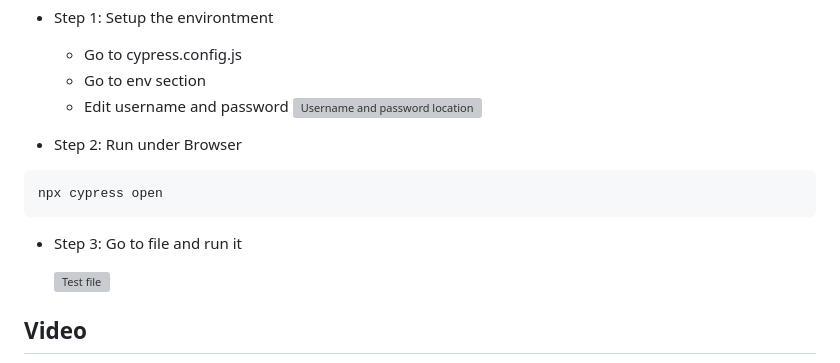
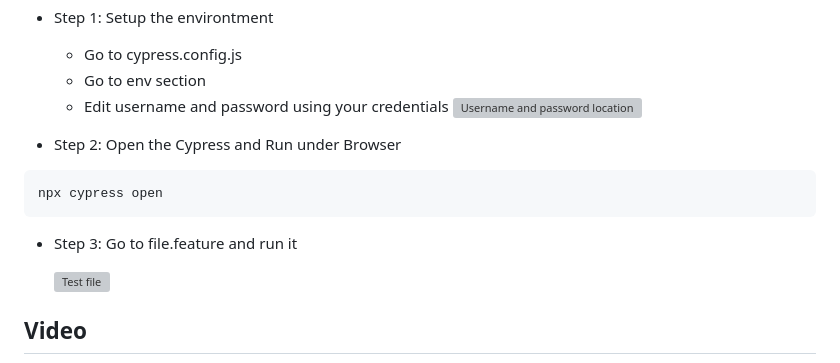
Before and after one commit to jenar-k/Jenar-TestQ, a Markdown page: README.md, the part around the change. Rendered like a GitHub page; grey boxes are pictures that could not be loaded.

````diff
--- a/README.md
+++ b/README.md
@@ -72,15 +72,15 @@ How to Run
 
   * Go to cypress.config.js
   * Go to env section
-  * Edit username and password
+  * Edit username and password using your credentials
     ![Username and password location](https://github.com/jenar-k/Jenar-TestQ/assets/86145540/3b35d8c2-5479-4cb0-aa7d-9c3860538bc2)
 
 
-* Step 2: Run under Browser
+* Step 2: Open the Cypress and Run under Browser
 ```
 npx cypress open
 ```
-* Step 3: Go to file and run it
+* Step 3: Go to file.feature and run it
 
     ![Test file](https://github.com/jenar-k/Jenar-TestQ/assets/86145540/4903ed15-9086-410c-960f-eee4a9589194)
 
````
